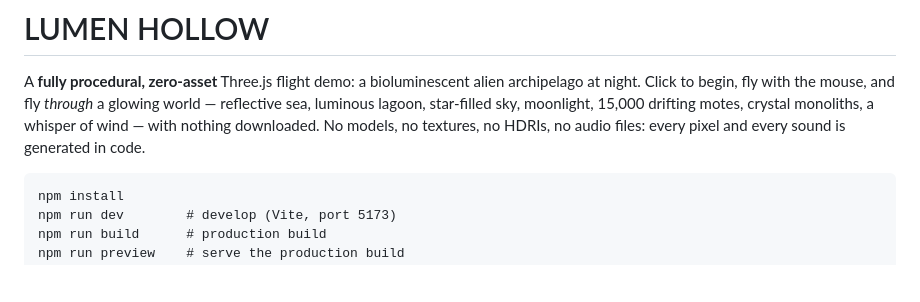
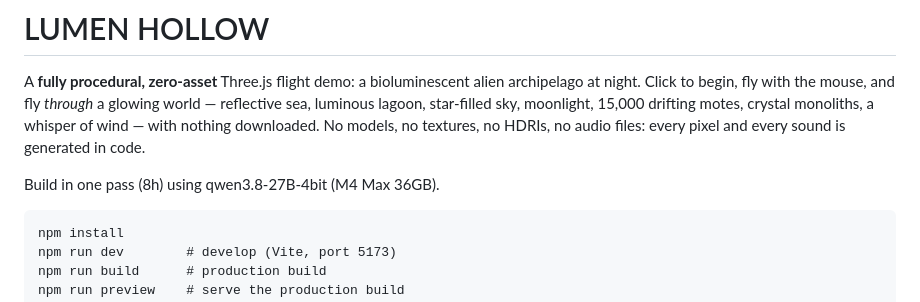
Before and after one commit to knopkem/tech-demo, a Markdown page: README.md, the part around the change. Drawn GitHub-style; blank space fills up the shorter version.

Commit message:
add note

````diff
--- a/README.md
+++ b/README.md
@@ -6,6 +6,8 @@ glowing world — reflective sea, luminous lagoon, star-filled sky, moonlight,
 15,000 drifting motes, crystal monoliths, a whisper of wind — with nothing
 downloaded. No models, no textures, no HDRIs, no audio files: every pixel and
 every sound is generated in code.
+
+Build in one pass (8h) using qwen3.8-27B-4bit (M4 Max 36GB).
 
 ```
 npm install
````
